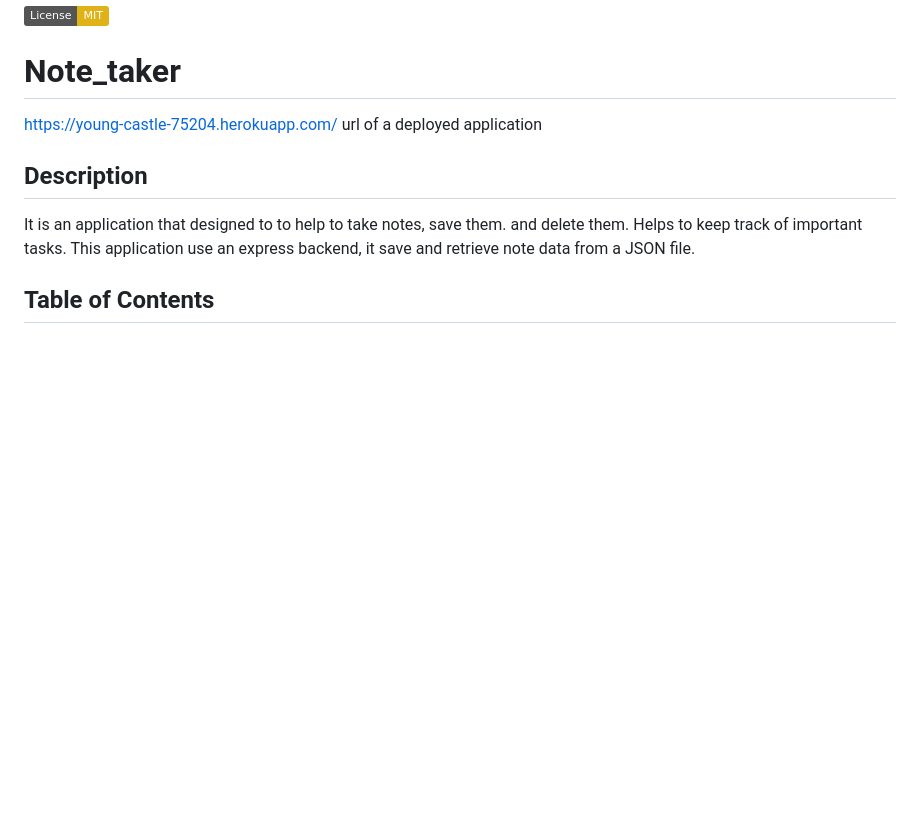
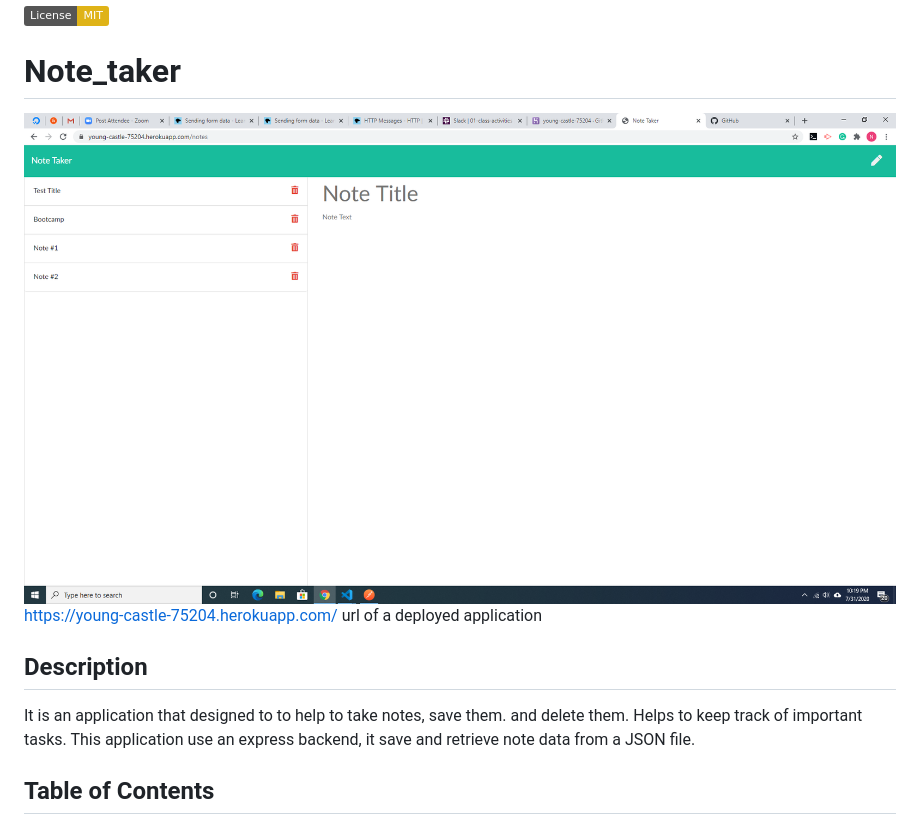
Before and after one commit to nata-stelmakh/Note_taker, a Markdown page: README.md, the part around the change. GitHub-like rendering; pictures changed too: notetakerScreenshot.png (added); badges without logos; blank space fills up the shorter version.

Commit message:
Added screenshot

```diff
--- a/README.md
+++ b/README.md
@@ -1,7 +1,7 @@
 
   [![License: MIT](https://img.shields.io/badge/License-MIT-yellow.svg)](https://opensource.org/licenses/MIT)
   # Note_taker
-
+   ![](notetakerScreenshot.png)
   https://young-castle-75204.herokuapp.com/
   url of a deployed application
 
```
